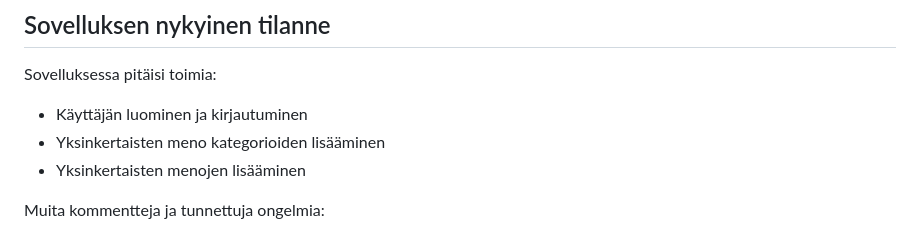
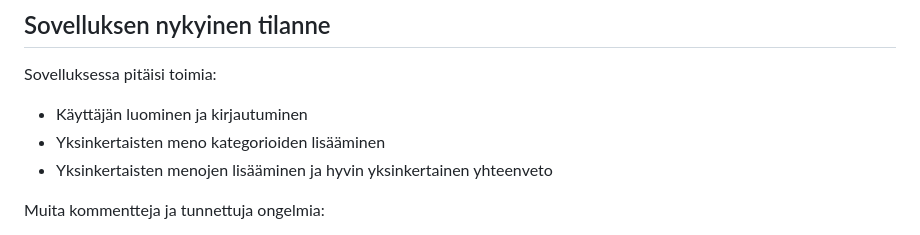
Before and after one commit to Eoyie/Budjetointisovellus, a Markdown page: README.md, the part around the change. Drawn GitHub-style.

```diff
--- a/README.md
+++ b/README.md
@@ -6,7 +6,7 @@
 Sovelluksessa pitäisi toimia:
 - Käyttäjän luominen ja kirjautuminen
 - Yksinkertaisten meno kategorioiden lisääminen
-- Yksinkertaisten menojen lisääminen
+- Yksinkertaisten menojen lisääminen ja hyvin yksinkertainen yhteenveto
 
 Muita kommentteja ja tunnettuja ongelmia:
 - Vain käyttäjien käyttö ja tietokanta on sinäänsä valmis. Esimerkiksi kategorioiden yhtä osuutta "grouping" ei käytetä vielä ollenkaan, koska menot vain näytetään hyvin yksinkertaisessa listassa.
```
